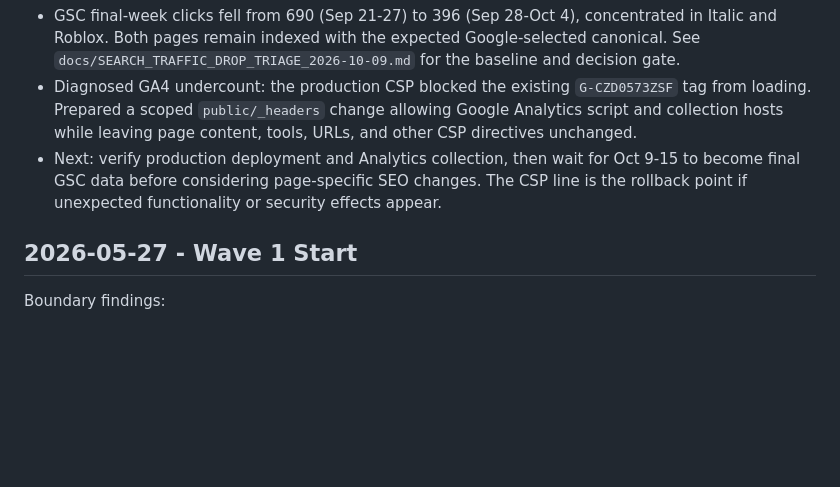
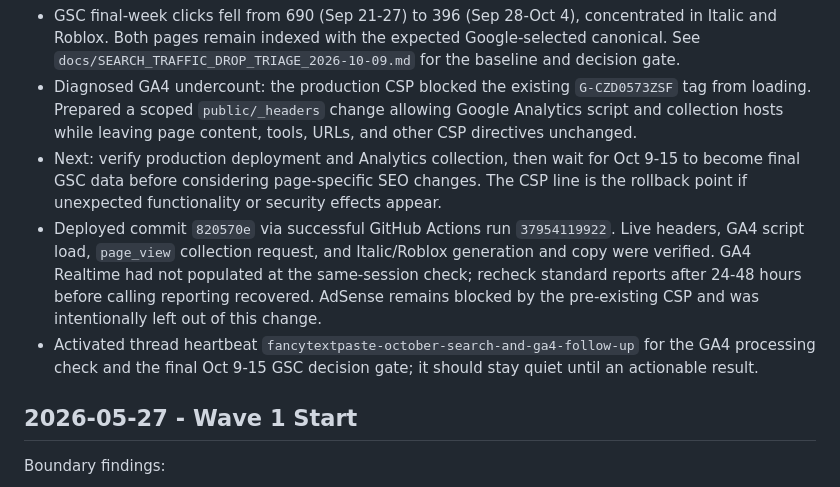
Before and after one commit to Navashu59/fancytextpaste, a Markdown page: docs/OPERATIONS_LOG.md, the part around the change. Rendered like a GitHub page; blank space fills up the shorter version.

```diff
--- a/docs/OPERATIONS_LOG.md
+++ b/docs/OPERATIONS_LOG.md
@@ -5,6 +5,8 @@
 - GSC final-week clicks fell from 690 (Sep 21-27) to 396 (Sep 28-Oct 4), concentrated in Italic and Roblox. Both pages remain indexed with the expected Google-selected canonical. See `docs/SEARCH_TRAFFIC_DROP_TRIAGE_2026-10-09.md` for the baseline and decision gate.
 - Diagnosed GA4 undercount: the production CSP blocked the existing `G-CZD0573ZSF` tag from loading. Prepared a scoped `public/_headers` change allowing Google Analytics script and collection hosts while leaving page content, tools, URLs, and other CSP directives unchanged.
 - Next: verify production deployment and Analytics collection, then wait for Oct 9-15 to become final GSC data before considering page-specific SEO changes. The CSP line is the rollback point if unexpected functionality or security effects appear.
+- Deployed commit `820570e` via successful GitHub Actions run `37954119922`. Live headers, GA4 script load, `page_view` collection request, and Italic/Roblox generation and copy were verified. GA4 Realtime had not populated at the same-session check; recheck standard reports after 24-48 hours before calling reporting recovered. AdSense remains blocked by the pre-existing CSP and was intentionally left out of this change.
+- Activated thread heartbeat `fancytextpaste-october-search-and-ga4-follow-up` for the GA4 processing check and the final Oct 9-15 GSC decision gate; it should stay quiet until an actionable result.
 
 ## 2026-05-27 - Wave 1 Start
 
```
Also changed, not shown: docs/SEARCH_TRAFFIC_DROP_TRIAGE_2026-10-09.md (+9 -0 lines).
